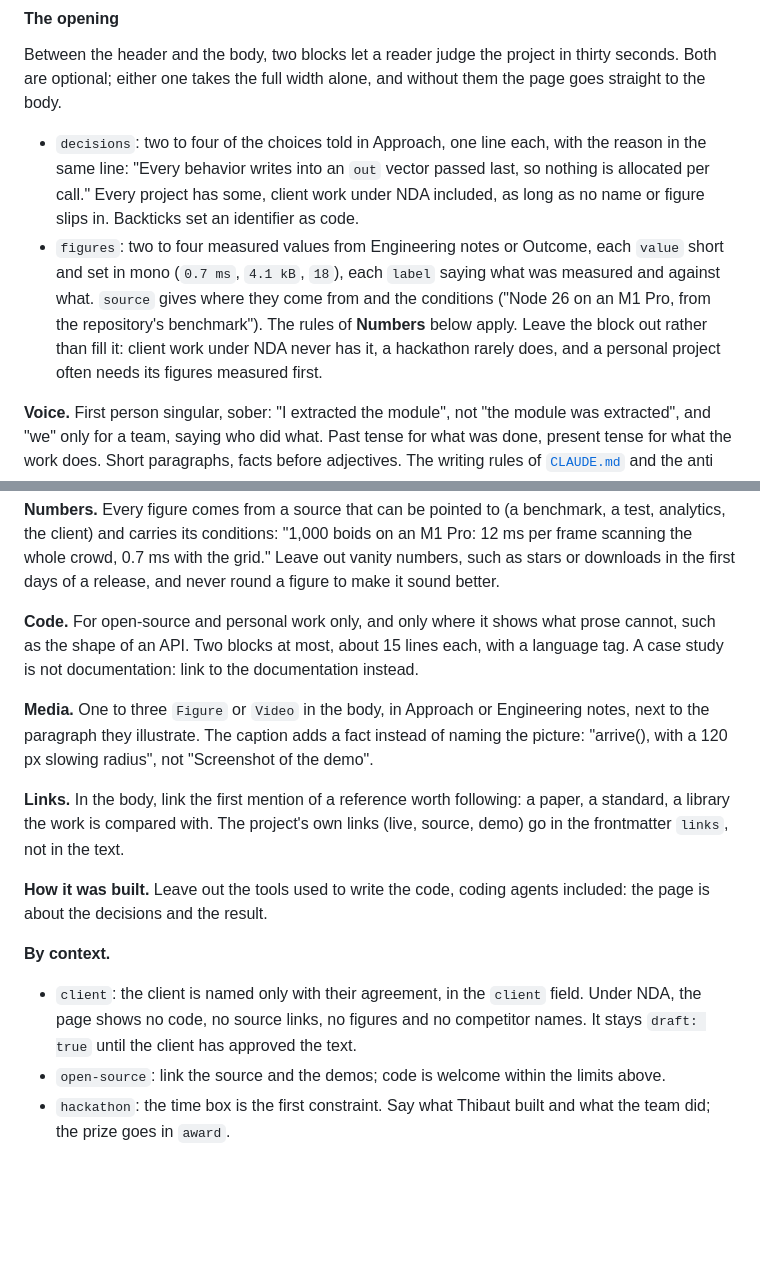
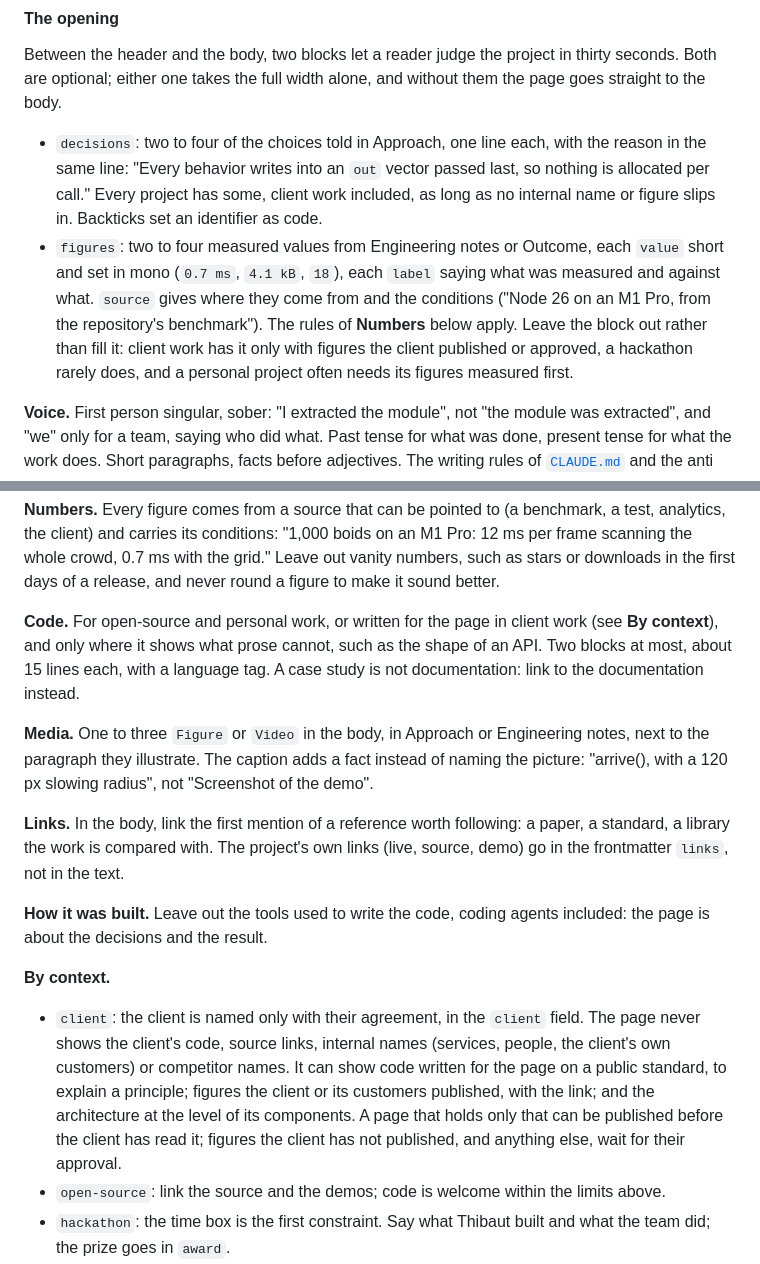
Before and after one commit to thibautlfr/portfolio, a Markdown page: docs/content.md, 2 parts joined by grey strips. GitHub-like rendering; blank space fills up the shorter version.

Commit message:
docs(content): let client case studies show what the client has not kept confidential
A client page can now hold code written for it on a public standard, figures the
client or its customers published, and the architecture at the level of its
components, and be published before the client has read it. Figures the client
has not published still wait for their approval.

```diff
--- a/docs/content.md
+++ b/docs/content.md
@@ -75,8 +75,8 @@ On the page, the sections are numbered 01 to 05, each title in a narrow column b
 
 Between the header and the body, two blocks let a reader judge the project in thirty seconds. Both are optional; either one takes the full width alone, and without them the page goes straight to the body.
 
-- `decisions`: two to four of the choices told in Approach, one line each, with the reason in the same line: "Every behavior writes into an `out` vector passed last, so nothing is allocated per call." Every project has some, client work under NDA included, as long as no name or figure slips in. Backticks set an identifier as code.
-- `figures`: two to four measured values from Engineering notes or Outcome, each `value` short and set in mono (`0.7 ms`, `4.1 kB`, `18`), each `label` saying what was measured and against what. `source` gives where they come from and the conditions ("Node 26 on an M1 Pro, from the repository's benchmark"). The rules of **Numbers** below apply. Leave the block out rather than fill it: client work under NDA never has it, a hackathon rarely does, and a personal project often needs its figures measured first.
+- `decisions`: two to four of the choices told in Approach, one line each, with the reason in the same line: "Every behavior writes into an `out` vector passed last, so nothing is allocated per call." Every project has some, client work included, as long as no internal name or figure slips in. Backticks set an identifier as code.
+- `figures`: two to four measured values from Engineering notes or Outcome, each `value` short and set in mono (`0.7 ms`, `4.1 kB`, `18`), each `label` saying what was measured and against what. `source` gives where they come from and the conditions ("Node 26 on an M1 Pro, from the repository's benchmark"). The rules of **Numbers** below apply. Leave the block out rather than fill it: client work has it only with figures the client published or approved, a hackathon rarely does, and a personal project often needs its figures measured first.
 
 **Voice.** First person singular, sober: "I extracted the module", not "the module was extracted", and "we" only for a team, saying who did what. Past tense for what was done, present tense for what the work does. Short paragraphs, facts before adjectives. The writing rules of [`CLAUDE.md`](../CLAUDE.md) and the anti AI-look checklist of [`design/system.md`](design/system.md) apply: no em dash, no "it's not X, it's Y", no forced triads, no rhetorical question, no one-line moral to close a section.
 
@@ -86,7 +86,7 @@ Between the header and the body, two blocks let a reader judge the project in th
 
 **Numbers.** Every figure comes from a source that can be pointed to (a benchmark, a test, analytics, the client) and carries its conditions: "1,000 boids on an M1 Pro: 12 ms per frame scanning the whole crowd, 0.7 ms with the grid." Leave out vanity numbers, such as stars or downloads in the first days of a release, and never round a figure to make it sound better.
 
-**Code.** For open-source and personal work only, and only where it shows what prose cannot, such as the shape of an API. Two blocks at most, about 15 lines each, with a language tag. A case study is not documentation: link to the documentation instead.
+**Code.** For open-source and personal work, or written for the page in client work (see **By context**), and only where it shows what prose cannot, such as the shape of an API. Two blocks at most, about 15 lines each, with a language tag. A case study is not documentation: link to the documentation instead.
 
 **Media.** One to three `Figure` or `Video` in the body, in Approach or Engineering notes, next to the paragraph they illustrate. The caption adds a fact instead of naming the picture: "arrive(), with a 120 px slowing radius", not "Screenshot of the demo".
 
@@ -96,7 +96,7 @@ Between the header and the body, two blocks let a reader judge the project in th
 
 **By context.**
 
-- `client`: the client is named only with their agreement, in the `client` field. Under NDA, the page shows no code, no source links, no figures and no competitor names. It stays `draft: true` until the client has approved the text.
+- `client`: the client is named only with their agreement, in the `client` field. The page never shows the client's code, source links, internal names (services, people, the client's own customers) or competitor names. It can show code written for the page on a public standard, to explain a principle; figures the client or its customers published, with the link; and the architecture at the level of its components. A page that holds only that can be published before the client has read it; figures the client has not published, and anything else, wait for their approval.
 - `open-source`: link the source and the demos; code is welcome within the limits above.
 - `hackathon`: the time box is the first constraint. Say what Thibaut built and what the team did; the prize goes in `award`.
 - `personal`: say what the project explores and why it exists.
```
